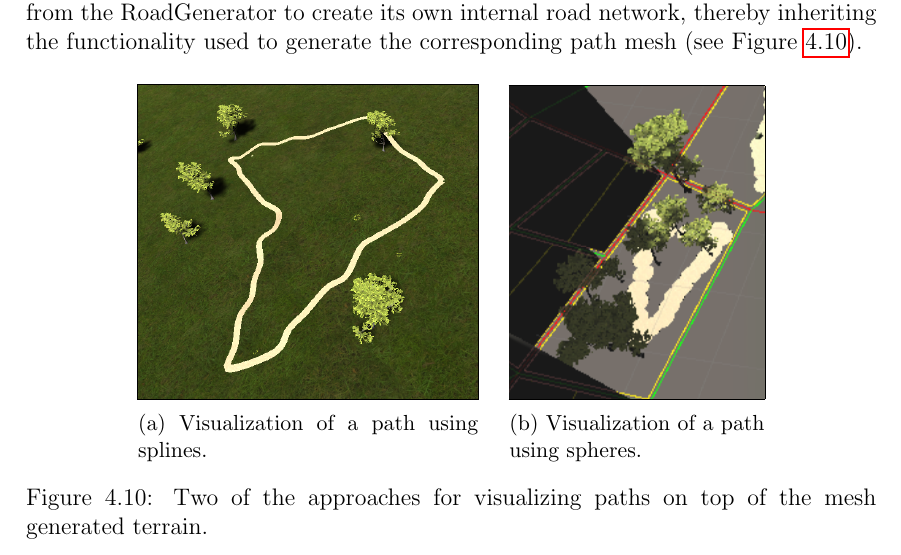
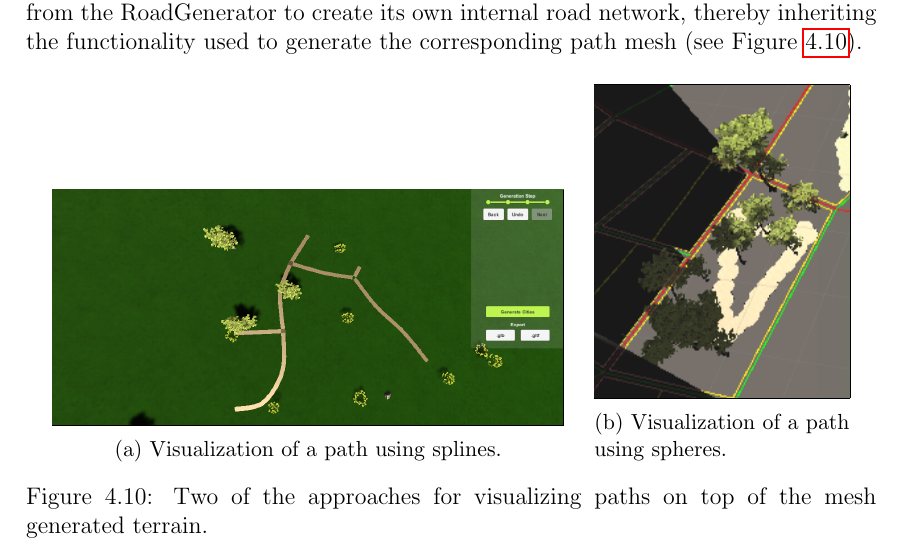
Before and after one commit to DATX02-20-02/Report, a LaTeX thesis (main.tex, which reads tex/methods/problem/parks.tex): part of page 42 of 55, cut so that both start at the same text. Compiled offline with pdfLaTeX.

Commit message:
add image to park method

```diff
--- a/tex/methods/problem/parks.tex
+++ b/tex/methods/problem/parks.tex
@@ -96,8 +96,8 @@ The spheres would cause a shape that was still distinguishably circular and the
 The final implementation would instead make use of the logic from the RoadGenerator to create its own internal road network, thereby inheriting the functionality used to generate the corresponding path mesh (see Figure~\ref{fig:visuals}).
 \begin{figure}[H]
   \centering
-  \begin{subfigure}[b]{0.4\textwidth}
-    \frame{\includegraphics[width=\textwidth]{figure/splinepath}}
+  \begin{subfigure}[b]{0.6\textwidth}
+    \frame{\includegraphics[width=\textwidth]{figure/pathvisualized}}
     \caption{Visualization of a path using splines.}
   \end{subfigure}
   \quad
```
Also changed, not shown: figure/pathvisualized.PNG (added), figure/splinepath.PNG (deleted).
